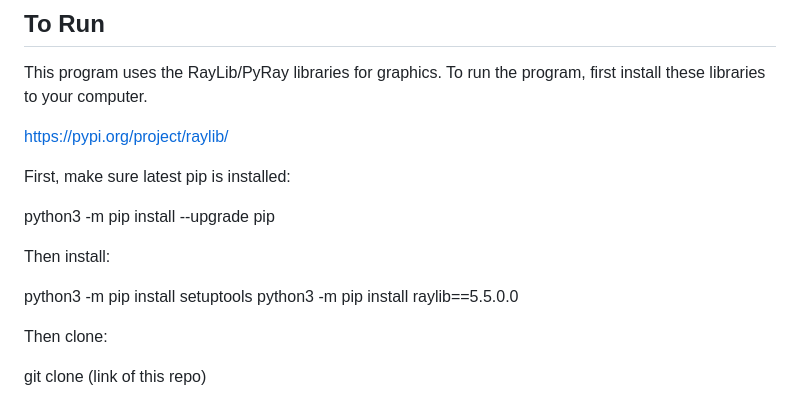
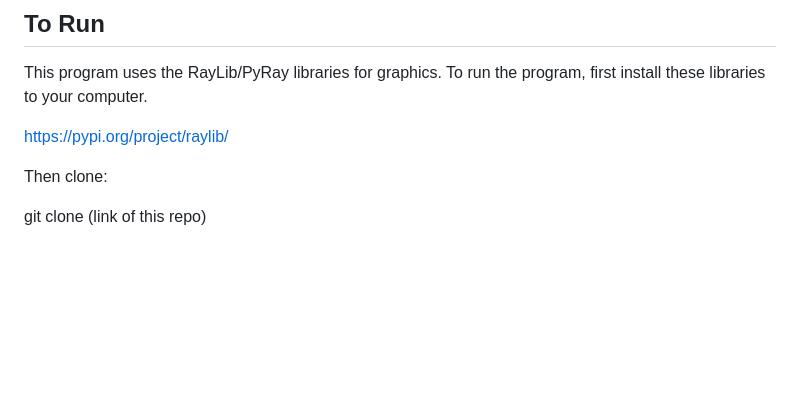
Before and after one commit to pmp-p/untitled-asteroids-pyray, a Markdown page: README.md, the part around the change. Drawn GitHub-style; blank space fills up the shorter version.

```diff
--- a/README.md
+++ b/README.md
@@ -48,14 +48,6 @@ This program uses the RayLib/PyRay libraries for graphics. To run the program, f
 
 https://pypi.org/project/raylib/
 
-First, make sure latest pip is installed:
-
-python3 -m pip install --upgrade pip
-
-Then install:
-
-python3 -m pip install setuptools
-python3 -m pip install raylib==5.5.0.0
 
 Then clone:
 
```
